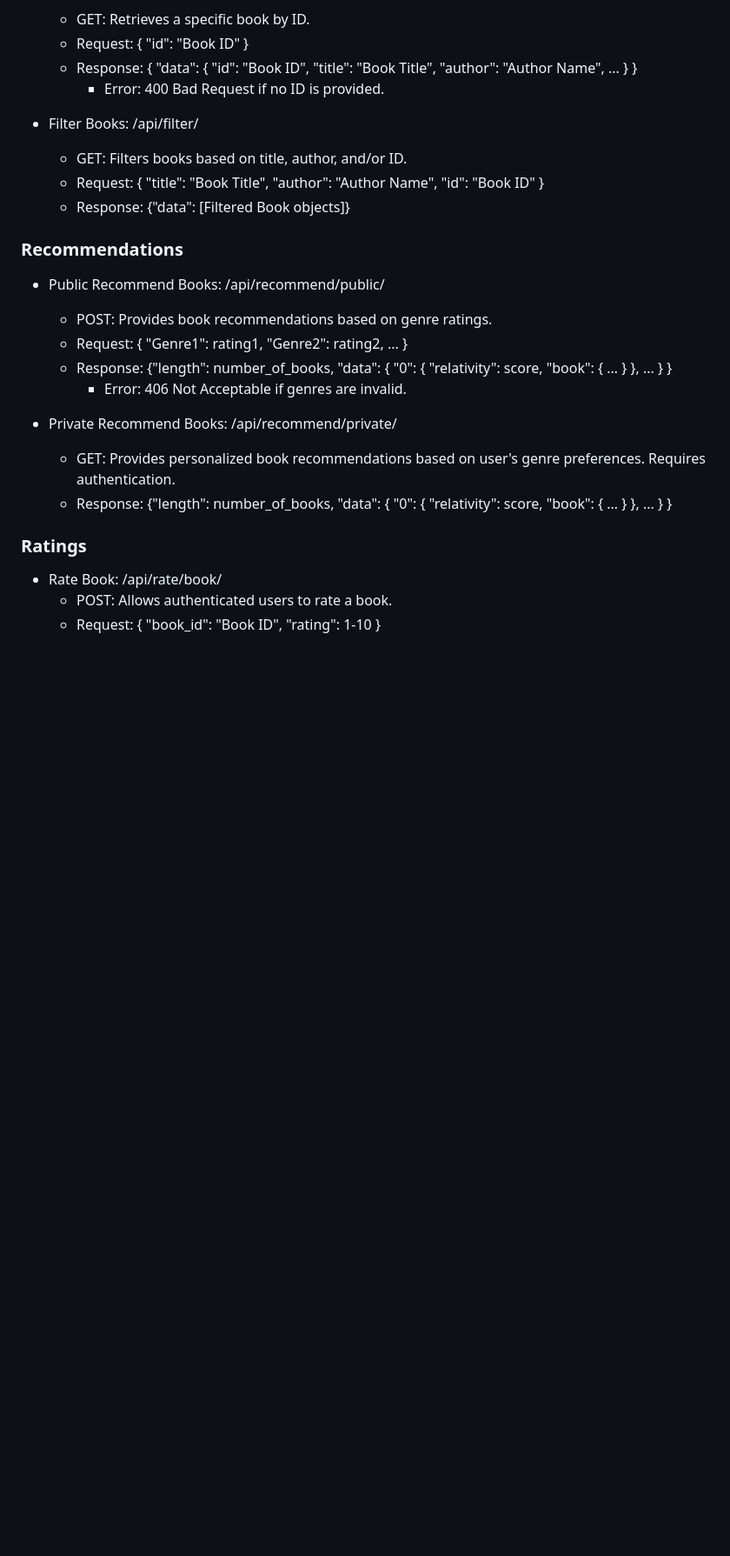
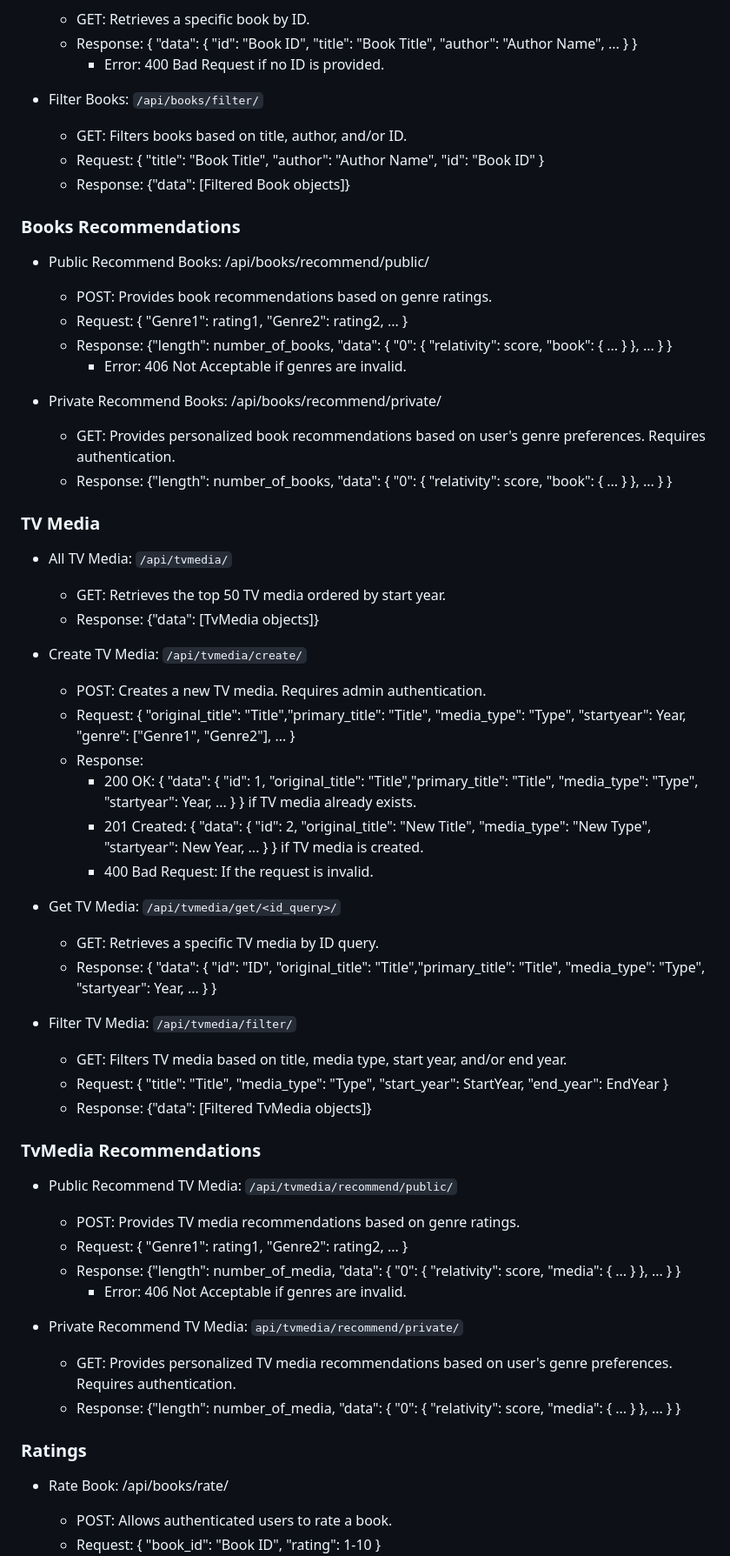
Before and after one commit to karar-hayder/RecAnthology, a Markdown page: README.md, the part around one of its changes. Shown at 87% size. GitHub-like rendering; blank space fills up the shorter version.

Commit message:
README.md: rephrase the introduction and features. Added documentation to the Tv Media.

```diff
--- a/README.md
+++ b/README.md
@@ -214,30 +226,66 @@ python manage.py runserver
 
   * GET: Retrieves a specific book by ID.
-  * Request: { "id": "Book ID" }
   * Response: { "data": { "id": "Book ID", "title": "Book Title", "author": "Author Name", ... } }
     * Error: 400 Bad Request if no ID is provided.
-* Filter Books: /api/filter/
+* Filter Books: `/api/books/filter/`
 
   * GET: Filters books based on title, author, and/or ID.
   * Request: { "title": "Book Title", "author": "Author Name", "id": "Book ID" }
   * Response: {"data": [Filtered Book objects]}
 
-### Recommendations
+### Books Recommendations
 
-* Public Recommend Books: /api/recommend/public/
+* Public Recommend Books: /api/books/recommend/public/
 
   * POST: Provides book recommendations based on genre ratings.
   * Request: { "Genre1": rating1, "Genre2": rating2, ... }
   * Response: {"length": number_of_books, "data": { "0": { "relativity": score, "book": { ... } }, ... } }
     * Error: 406 Not Acceptable if genres are invalid.
-* Private Recommend Books: /api/recommend/private/
+* Private Recommend Books: /api/books/recommend/private/
 
   * GET: Provides personalized book recommendations based on user's genre preferences. Requires authentication.
   * Response: {"length": number_of_books, "data": { "0": { "relativity": score, "book": { ... } }, ... } }
 
+### TV Media
+
+* All TV Media: `/api/tvmedia/`
+
+  * GET: Retrieves the top 50 TV media ordered by start year.
+  * Response: {"data": [TvMedia objects]}
+* Create TV Media: `/api/tvmedia/create/`
+
+  * POST: Creates a new TV media. Requires admin authentication.
+  * Request: { "original_title": "Title","primary_title": "Title", "media_type": "Type", "startyear": Year, "genre": ["Genre1", "Genre2"], ... }
+  * Response:
+    * 200 OK: { "data": { "id": 1, "original_title": "Title","primary_title": "Title", "media_type": "Type", "startyear": Year, ... } } if TV media already exists.
+    * 201 Created: { "data": { "id": 2, "original_title": "New Title", "media_type": "New Type", "startyear": New Year, ... } } if TV media is created.
+    * 400 Bad Request: If the request is invalid.
+* Get TV Media: `/api/tvmedia/get/<id_query>/`
+
+  * GET: Retrieves a specific TV media by ID query.
+  * Response: { "data": { "id": "ID", "original_title": "Title","primary_title": "Title", "media_type": "Type", "startyear": Year, ... } }
+* Filter TV Media: `/api/tvmedia/filter/`
+
+  * GET: Filters TV media based on title, media type, start year, and/or end year.
+  * Request: { "title": "Title", "media_type": "Type", "start_year": StartYear, "end_year": EndYear }
+  * Response: {"data": [Filtered TvMedia objects]}
+
+### TvMedia Recommendations
+
+* Public Recommend TV Media: `/api/tvmedia/recommend/public/`
+
+  * POST: Provides TV media recommendations based on genre ratings.
+  * Request: { "Genre1": rating1, "Genre2": rating2, ... }
+  * Response: {"length": number_of_media, "data": { "0": { "relativity": score, "media": { ... } }, ... } }
+    * Error: 406 Not Acceptable if genres are invalid.
+* Private Recommend TV Media: `api/tvmedia/recommend/private/`
+
+  * GET: Provides personalized TV media recommendations based on user's genre preferences. Requires authentication.
+  * Response: {"length": number_of_media, "data": { "0": { "relativity": score, "media": { ... } }, ... } }
+
 ### Ratings
 
-* Rate Book: /api/rate/book/
+* Rate Book: /api/books/rate/
   * POST: Allows authenticated users to rate a book.
   * Request: { "book_id": "Book ID", "rating": 1-10 }
   * Response: { "data": { "id": "Rating ID", "user": "User ID", "book": "Book ID", "rating": 1-10 } }
```
Also changed, not shown: other parts of README.md (+31 -13 lines).
